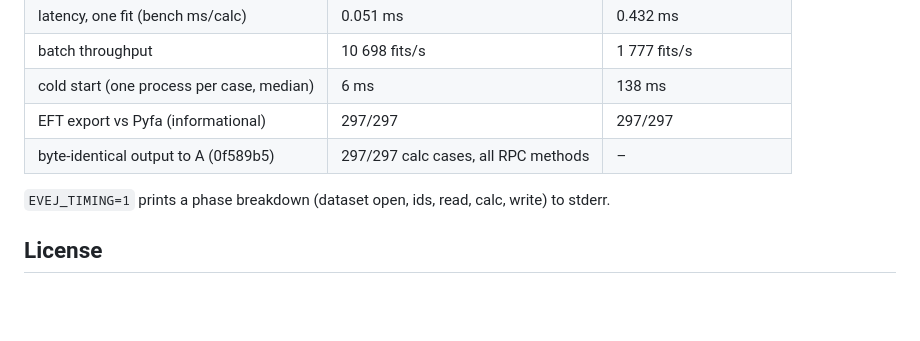
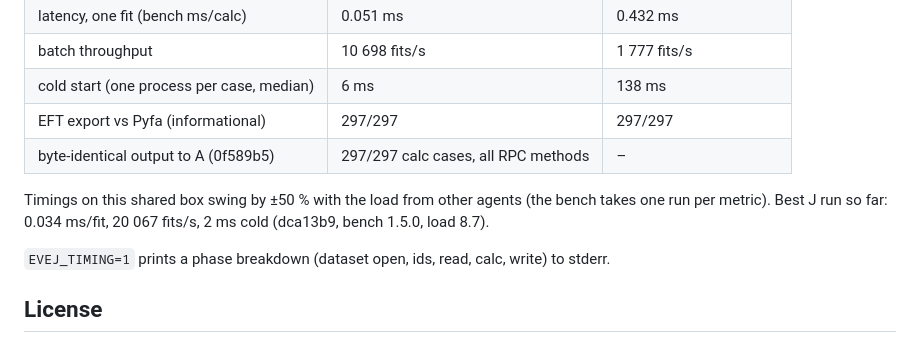
Before and after one commit to EX-CT/EXFA-Engine, a Markdown page: README.md, the part around the change. GitHub-like rendering; blank space fills up the shorter version.

Commit message:
variant-j: README timing-noise note

```diff
--- a/README.md
+++ b/README.md
@@ -53,6 +53,9 @@ Bench 1.6.0 (297 cases), shared 8-core box (J measured 2026-10-03 05:49 CST at l
 | EFT export vs Pyfa (informational) | 297/297 | 297/297 |
 | byte-identical output to A (0f589b5) | 297/297 calc cases, all RPC methods | – |
 
+Timings on this shared box swing by ±50 % with the load from other agents (the bench takes one run per metric).
+Best J run so far: 0.034 ms/fit, 20 067 fits/s, 2 ms cold (dca13b9, bench 1.5.0, load 8.7).
+
 `EVEJ_TIMING=1` prints a phase breakdown (dataset open, ids, read, calc, write) to stderr.
 
 ## License
```
